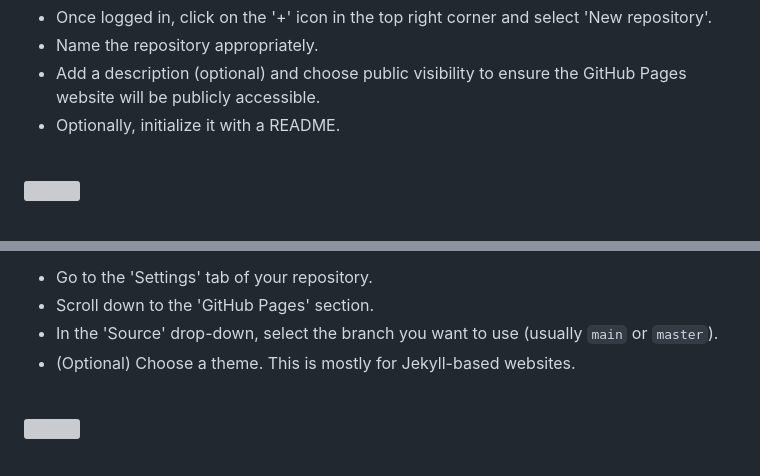
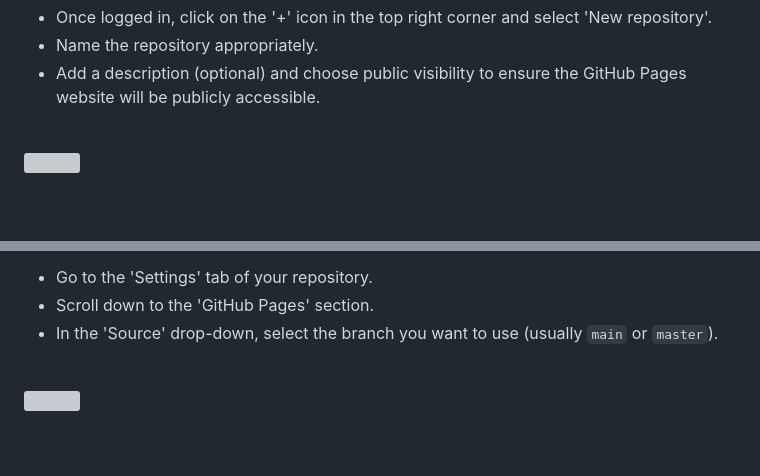
Before and after one commit to Hash-Studios-LLC/VRCDownloadString, a Markdown page: README.md, 2 parts joined by grey strips. GitHub-like rendering; grey boxes are pictures that could not be loaded.

```diff
--- a/README.md
+++ b/README.md
@@ -23,7 +23,6 @@ If you don’t have a GitHub account, sign up at [github.com](https://github.com
 - Once logged in, click on the '+' icon in the top right corner and select 'New repository'.
 - Name the repository appropriately.
 - Add a description (optional) and choose public visibility to ensure the GitHub Pages website will be publicly accessible.
-- Optionally, initialize it with a README.
 
 <br><img src="https://github.com/Lin8x/VRCDownloadString/blob/main/Images/HashStudiosBlue.png" width="100%" height="5"><br><br>
 
@@ -41,7 +40,6 @@ If you don’t have a GitHub account, sign up at [github.com](https://github.com
 - Go to the 'Settings' tab of your repository.
 - Scroll down to the 'GitHub Pages' section.
 - In the 'Source' drop-down, select the branch you want to use (usually `main` or `master`).
-- (Optional) Choose a theme. This is mostly for Jekyll-based websites.
 
 <br><img src="https://github.com/Lin8x/VRCDownloadString/blob/main/Images/HashStudiosBlue.png" width="100%" height="5"><br><br>
 
```
